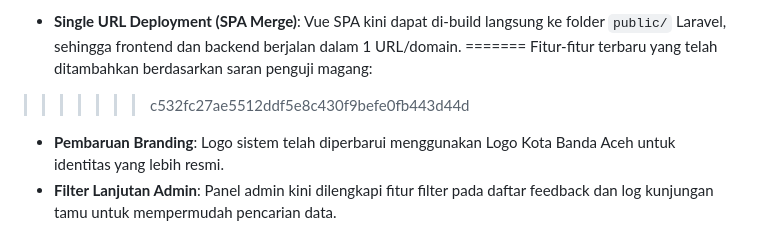
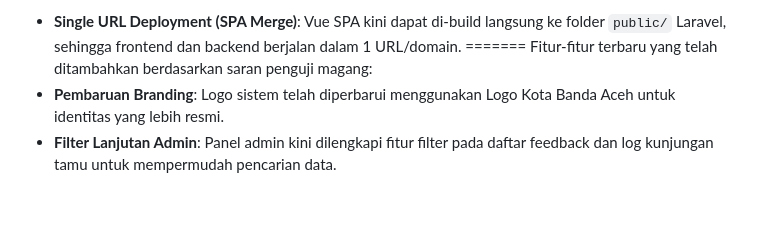
Before and after one commit to Fatz-Dev/BUTAKA, a Markdown page: README.md, the part around the change. Drawn GitHub-style; blank space fills up the shorter version.

Commit message:
monolight repo for 1 url
monolight repo for 1 url

```diff
--- a/README.md
+++ b/README.md
@@ -20,7 +20,6 @@ Fitur-fitur terbaru yang telah ditambahkan:
 - **Single URL Deployment (SPA Merge)**: Vue SPA kini dapat di-build langsung ke folder `public/` Laravel, sehingga frontend dan backend berjalan dalam 1 URL/domain.
 =======
 Fitur-fitur terbaru yang telah ditambahkan berdasarkan saran penguji magang:
->>>>>>> c532fc27ae5512ddf5e8c430f9befe0fb443d44d
 - **Pembaruan Branding**: Logo sistem telah diperbarui menggunakan Logo Kota Banda Aceh untuk identitas yang lebih resmi.
 - **Filter Lanjutan Admin**: Panel admin kini dilengkapi fitur filter pada daftar feedback dan log kunjungan tamu untuk mempermudah pencarian data.
 - **Dropdown Pengunjung Dinamis**: Form feedback kini menggunakan dropdown pencarian yang hanya menampilkan daftar tamu yang memang benar-benar telah berkunjung.
```
